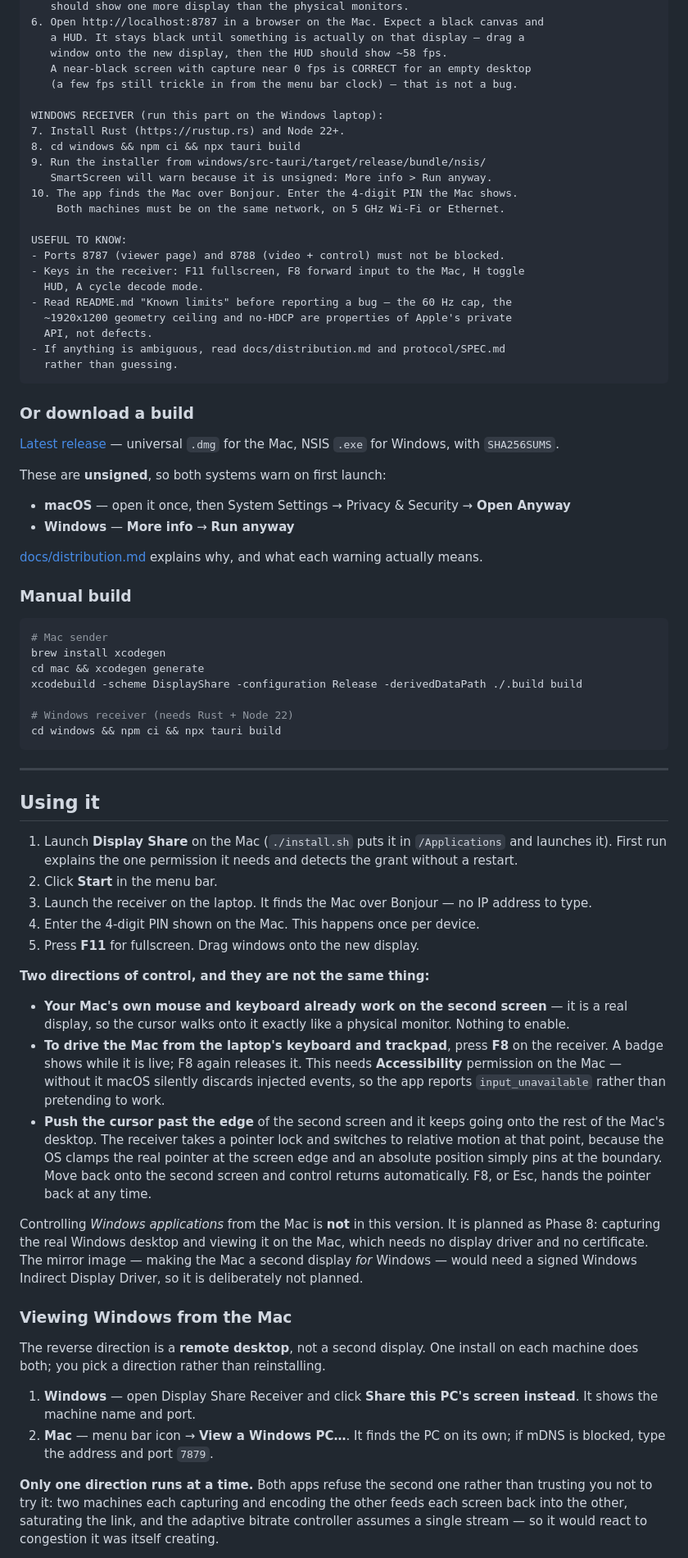
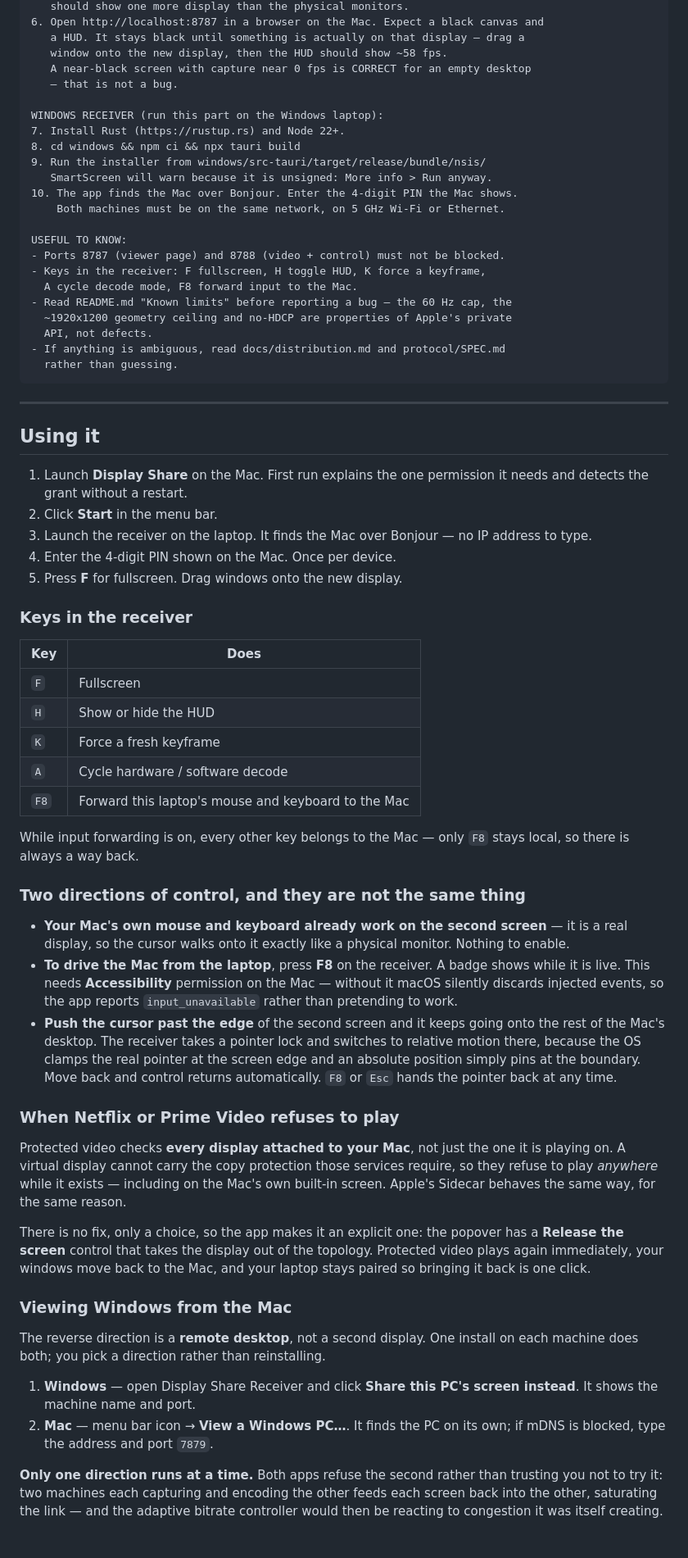
Before and after one commit to nbkdoesntknowcoding/display-share, a Markdown page: README.md, the part around one of its changes. Shown at 82% size. Rendered like a GitHub page; folded sections open.

`````diff
--- a/README.md
+++ b/README.md
@@ -95,7 +184,7 @@ VERIFY (after I confirm):
    a HUD. It stays black until something is actually on that display — drag a
    window onto the new display, then the HUD should show ~58 fps.
    A near-black screen with capture near 0 fps is CORRECT for an empty desktop
-   (a few fps still trickle in from the menu bar clock) — that is not a bug.
+   — that is not a bug.
 
 WINDOWS RECEIVER (run this part on the Windows laptop):
 7. Install Rust (https://rustup.rs) and Node 22+.
@@ -107,8 +196,8 @@ WINDOWS RECEIVER (run this part on the Windows laptop):
 
 USEFUL TO KNOW:
 - Ports 8787 (viewer page) and 8788 (video + control) must not be blocked.
-- Keys in the receiver: F11 fullscreen, F8 forward input to the Mac, H toggle
-  HUD, A cycle decode mode.
+- Keys in the receiver: F fullscreen, H toggle HUD, K force a keyframe,
+  A cycle decode mode, F8 forward input to the Mac.
 - Read README.md "Known limits" before reporting a bug — the 60 Hz cap, the
   ~1920x1200 geometry ceiling and no-HDCP are properties of Apple's private
   API, not defects.
@@ -116,66 +205,61 @@ USEFUL TO KNOW:
   rather than guessing.
 ````
 
-### Or download a build
-
-[Latest release](https://github.com/nbkdoesntknowcoding/display-share/releases/latest)
-— universal `.dmg` for the Mac, NSIS `.exe` for Windows, with `SHA256SUMS`.
-
-These are **unsigned**, so both systems warn on first launch:
-
-* **macOS** — open it once, then System Settings → Privacy & Security → **Open Anyway**
-* **Windows** — **More info** → **Run anyway**
-
-[docs/distribution.md](docs/distribution.md) explains why, and what each warning
-actually means.
-
-### Manual build
-
-```bash
-# Mac sender
-brew install xcodegen
-cd mac && xcodegen generate
-xcodebuild -scheme DisplayShare -configuration Release -derivedDataPath ./.build build
-
-# Windows receiver (needs Rust + Node 22)
-cd windows && npm ci && npx tauri build
-```
+</details>
 
 ---
 
 ## Using it
 
-1. Launch **Display Share** on the Mac (`./install.sh` puts it in
-   `/Applications` and launches it). First run explains the one permission it
+1. Launch **Display Share** on the Mac. First run explains the one permission it
    needs and detects the grant without a restart.
 2. Click **Start** in the menu bar.
 3. Launch the receiver on the laptop. It finds the Mac over Bonjour — no IP
    address to type.
-4. Enter the 4-digit PIN shown on the Mac. This happens once per device.
-5. Press **F11** for fullscreen. Drag windows onto the new display.
+4. Enter the 4-digit PIN shown on the Mac. Once per device.
+5. Press **F** for fullscreen. Drag windows onto the new display.
 
-**Two directions of control, and they are not the same thing:**
+### Keys in the receiver
+
+| Key | Does |
+|---|---|
+| `F` | Fullscreen |
+| `H` | Show or hide the HUD |
+| `K` | Force a fresh keyframe |
+| `A` | Cycle hardware / software decode |
+| `F8` | Forward this laptop's mouse and keyboard to the Mac |
+
+While input forwarding is on, every other key belongs to the Mac — only `F8`
+stays local, so there is always a way back.
+
+### Two directions of control, and they are not the same thing
 
 * **Your Mac's own mouse and keyboard already work on the second screen** — it is
   a real display, so the cursor walks onto it exactly like a physical monitor.
   Nothing to enable.
-* **To drive the Mac from the laptop's keyboard and trackpad**, press **F8** on
-  the receiver. A badge shows while it is live; F8 again releases it. This needs
-  **Accessibility** permission on the Mac — without it macOS silently discards
-  injected events, so the app reports `input_unavailable` rather than pretending
-  to work.
+* **To drive the Mac from the laptop**, press **F8** on the receiver. A badge
+  shows while it is live. This needs **Accessibility** permission on the Mac —
+  without it macOS silently discards injected events, so the app reports
+  `input_unavailable` rather than pretending to work.
 * **Push the cursor past the edge** of the second screen and it keeps going onto
   the rest of the Mac's desktop. The receiver takes a pointer lock and switches
-  to relative motion at that point, because the OS clamps the real pointer at the
-  screen edge and an absolute position simply pins at the boundary. Move back
-  onto the second screen and control returns automatically. F8, or Esc, hands the
-  pointer back at any time.
+  to relative motion there, because the OS clamps the real pointer at the screen
+  edge and an absolute position simply pins at the boundary. Move back and
+  control returns automatically. `F8` or `Esc` hands the pointer back at any
+  time.
 
-Controlling *Windows applications* from the Mac is **not** in this version. It is
-planned as Phase 8: capturing the real Windows desktop and viewing it on the Mac,
-which needs no display driver and no certificate. The mirror image — making the
-Mac a second display *for* Windows — would need a signed Windows Indirect Display
-Driver, so it is deliberately not planned.
+### When Netflix or Prime Video refuses to play
+
+Protected video checks **every display attached to your Mac**, not just the one
+it is playing on. A virtual display cannot carry the copy protection those
+services require, so they refuse to play *anywhere* while it exists — including
+on the Mac's own built-in screen. Apple's Sidecar behaves the same way, for the
+same reason.
+
+There is no fix, only a choice, so the app makes it an explicit one: the popover
+has a **Release the screen** control that takes the display out of the topology.
+Protected video plays again immediately, your windows move back to the Mac, and
+your laptop stays paired so bringing it back is one click.
 
 ### Viewing Windows from the Mac
 
@@ -187,9 +271,8 @@ on each machine does both; you pick a direction rather than reinstalling.
 2. **Mac** — menu bar icon → **View a Windows PC…**. It finds the PC on its own;
    if mDNS is blocked, type the address and port `7879`.
 
-**Only one direction runs at a time.** Both apps refuse the second one rather
-than trusting you not to try it: two machines each capturing and encoding the
-other feeds each screen back into the other, saturating the link, and the
-adaptive bitrate controller assumes a single stream — so it would react to
-congestion it was itself creating.
+**Only one direction runs at a time.** Both apps refuse the second rather than
+trusting you not to try it: two machines each capturing and encoding the other
+feeds each screen back into the other, saturating the link — and the adaptive
+bitrate controller would then be reacting to congestion it was itself creating.
 
`````
Also changed, not shown: other parts of README.md (+236 -121 lines).
